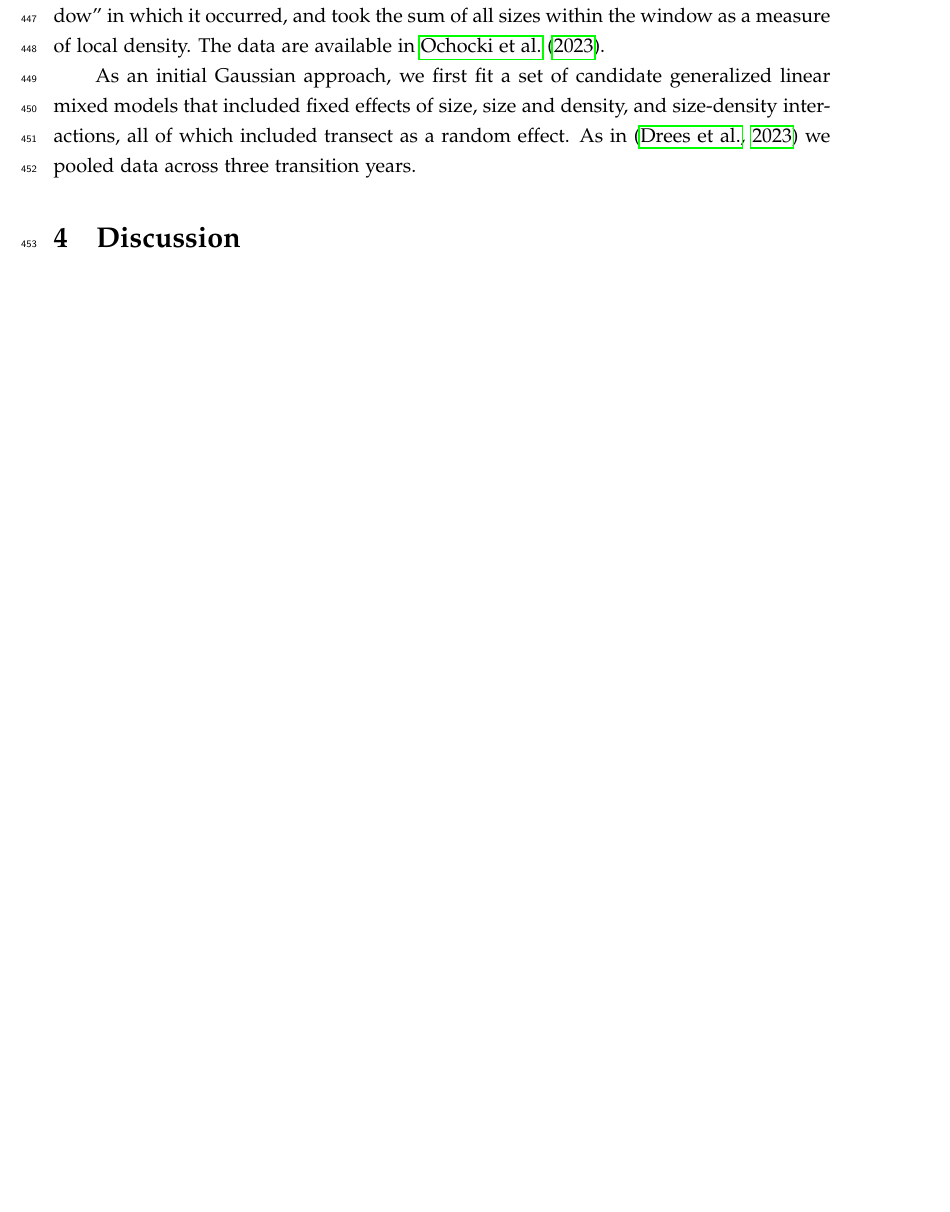
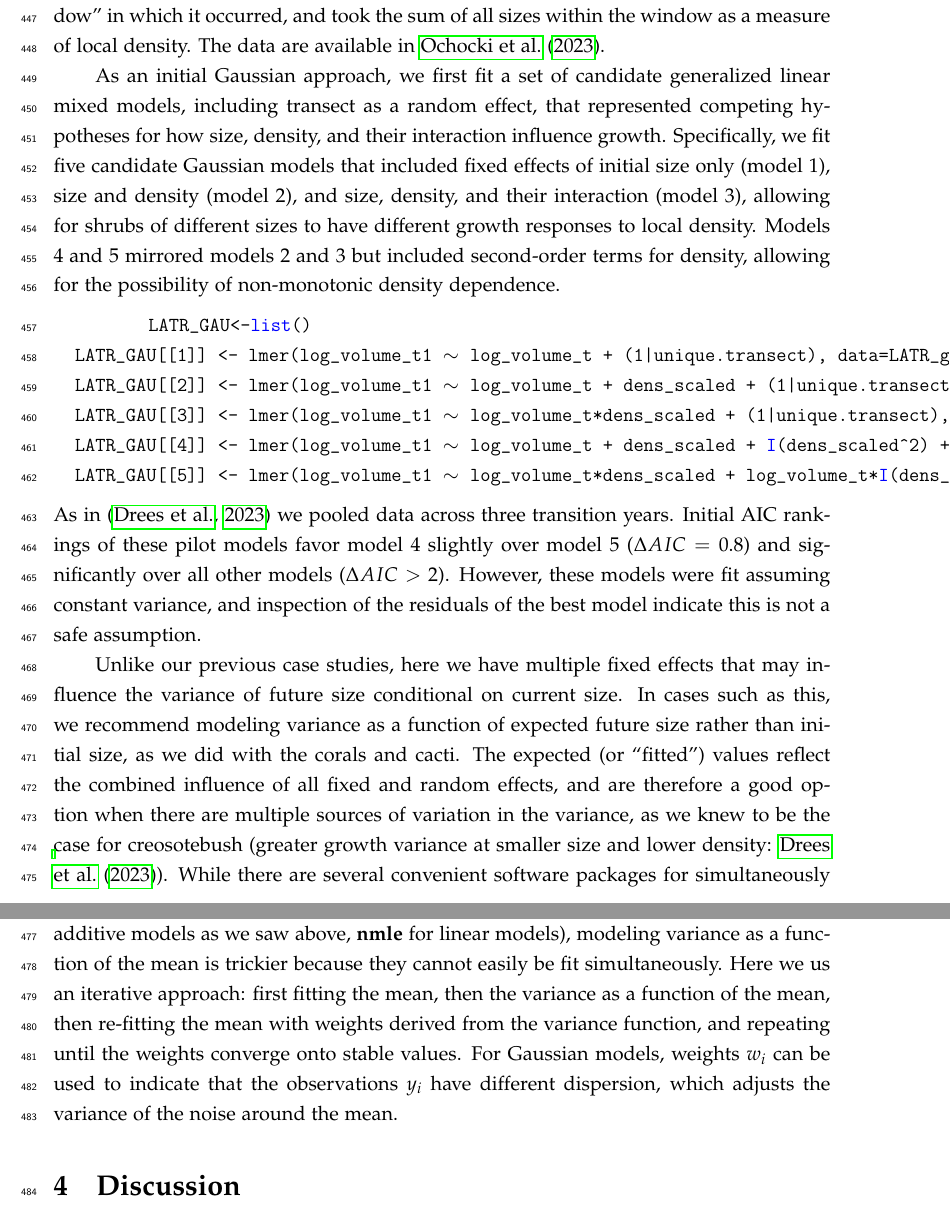
Before and after one commit to texmiller/IPM_size_transitions, a LaTeX document (manuscript/BetterGrowthModeling_v2.tex): part of page 22 of 34 before the commit and two parts of pages 22 and 23 of 34 after it, the two joined at a grey line, cut so that both start at the same text, the shorter picture padded with empty space. Compiled offline with pdfLaTeX.

Commit message:
creosote progress

```diff
--- a/manuscript/BetterGrowthModeling_v2.tex
+++ b/manuscript/BetterGrowthModeling_v2.tex
@@ -522,8 +522,33 @@ Size was measured as volume of an elliptical cone based on height and width meas
 For each census individual, we recorded the size and density of all conspecifics within the five-meter transect ``window'' in which it occurred, and took the sum of all sizes within the window as a measure of local density.
 The data are available in \cite{shrubdata}.
 
-As an initial Gaussian approach, we first fit a set of candidate generalized linear mixed models that included fixed effects of size, size and density, and size-density interactions, all of which included transect as a random effect.
+As an initial Gaussian approach, we first fit a set of candidate generalized linear mixed models, including transect as a random effect, that represented competing hypotheses for how size, density, and their interaction influence growth.
+Specifically, we fit five candidate Gaussian models that included fixed effects of initial size only (model 1), size and density (model 2), and size, density, and their interaction (model 3), allowing for shrubs of different sizes to have different growth responses to local density.
+Models 4 and 5 mirrored models 2 and 3 but included second-order terms for density, allowing for the possibility of non-monotonic density dependence.
+\begin{lstlisting}
+	LATR_GAU<-list()
+LATR_GAU[[1]] <- lmer(log_volume_t1 ~ log_volume_t + (1|unique.transect), data=LATR_grow, REML=F)
+LATR_GAU[[2]] <- lmer(log_volume_t1 ~ log_volume_t + dens_scaled + (1|unique.transect), data=LATR_grow, REML=F)
+LATR_GAU[[3]] <- lmer(log_volume_t1 ~ log_volume_t*dens_scaled + (1|unique.transect), data=LATR_grow, REML=F)
+LATR_GAU[[4]] <- lmer(log_volume_t1 ~ log_volume_t + dens_scaled + I(dens_scaled^2) + (1|unique.transect), data=LATR_grow, REML=F)
+LATR_GAU[[5]] <- lmer(log_volume_t1 ~ log_volume_t*dens_scaled + log_volume_t*I(dens_scaled^2) + (1|unique.transect), data=LATR_grow, REML=F)
+\end{lstlisting}
 As in \citep{drees2023demography} we pooled data across three transition years.
+Initial AIC rankings of these pilot models favor model 4 slightly over model 5 ($\Delta AIC = 0.8$) and significantly over all other models ($\Delta AIC > 2$).
+However, these models were fit assuming constant variance, and inspection of the residuals of the best model indicate this is not a safe assumption.
+
+Unlike our previous case studies, here we have multiple fixed effects that may influence the variance of future size conditional on current size.
+In cases such as this, we recommend modeling variance as a function of expected future size rather than initial size, as we did with the corals and cacti.
+The expected (or ``fitted'') values reflect the combined influence of all fixed and random effects, and are therefore a good option when there are multiple sources of variation in the variance, as we knew to be the case for creosotebush (greater growth variance at smaller size and lower density: \cite{drees2023demography}).
+While there are several convenient software packages for simultaneously modeling Gaussian mean and variance as functions of independent variables (\textbf{mgcv} for additive models as we saw above, \textbf{nmle} for linear models), modeling variance as a function of the mean is trickier because they cannot easily be fit simultaneously.
+Here we us an iterative approach: first fitting the mean, then the variance as a function of the mean, then re-fitting the mean with weights derived from the variance function, and repeating until the weights converge onto stable values.
+For Gaussian models, weights $w_{i}$ can be used to indicate that the observations $y_{i}$ have different dispersion, which adjusts the variance of the noise around the mean.
+
+
+
+
+
+
 
 \section{Discussion}
 
```
Also changed, not shown: manuscript/figures/creosote_qgam_diagnostics.pdf, manuscript/BetterGrowthModeling_v2.tex (2 more changed lines), 1 other file.
